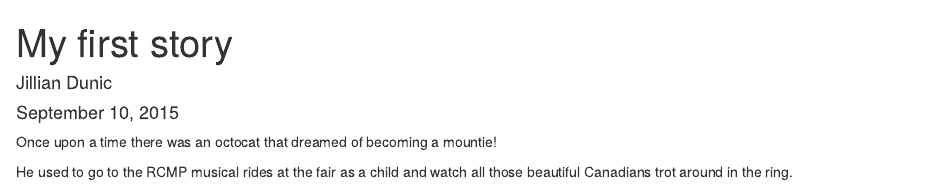
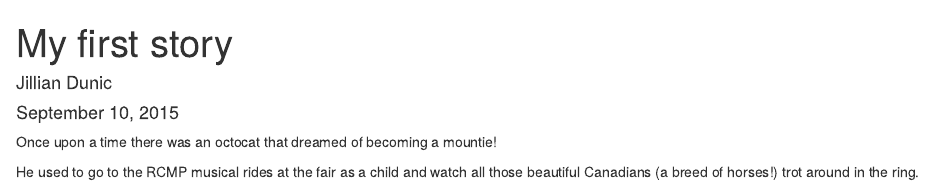
Before and after one commit to jdunic/BIOL-653-dunic-jillian-ex, an R Markdown document (my_first_story.rmd): the page in a window 1100 px wide, from its top. Rendered offline with R 4.5, knitr and Pandoc, with nearby package versions.

Commit message:
clarify that Canadians are a horse breed

```diff
--- a/my_first_story.rmd
+++ b/my_first_story.rmd
@@ -7,4 +7,4 @@ output: html_document
 
 Once upon a time there was an octocat that dreamed of becoming a mountie!
 
-He used to go to the RCMP musical rides at the fair as a child and watch all those beautiful Canadians trot around in the ring.
+He used to go to the RCMP musical rides at the fair as a child and watch all those beautiful Canadians (a breed of horses!) trot around in the ring.
```
